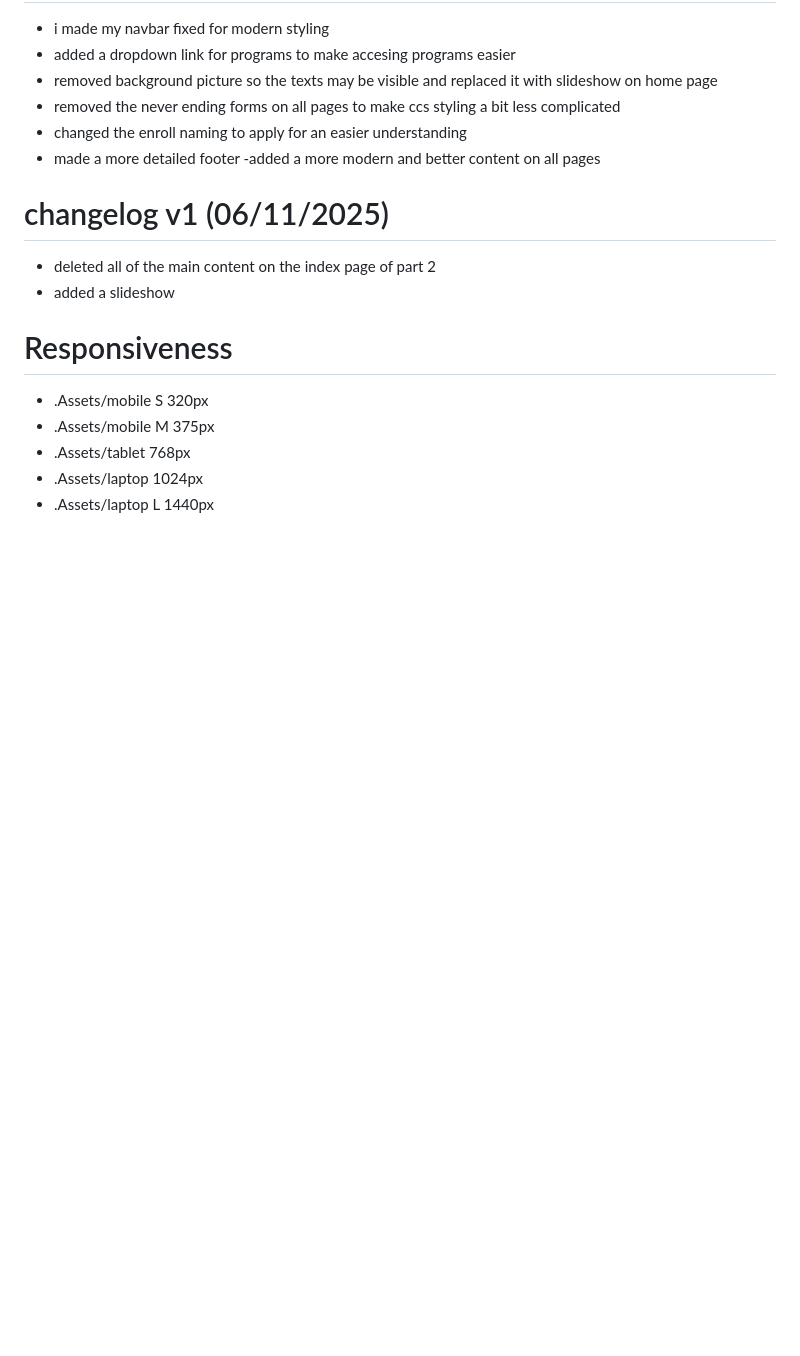
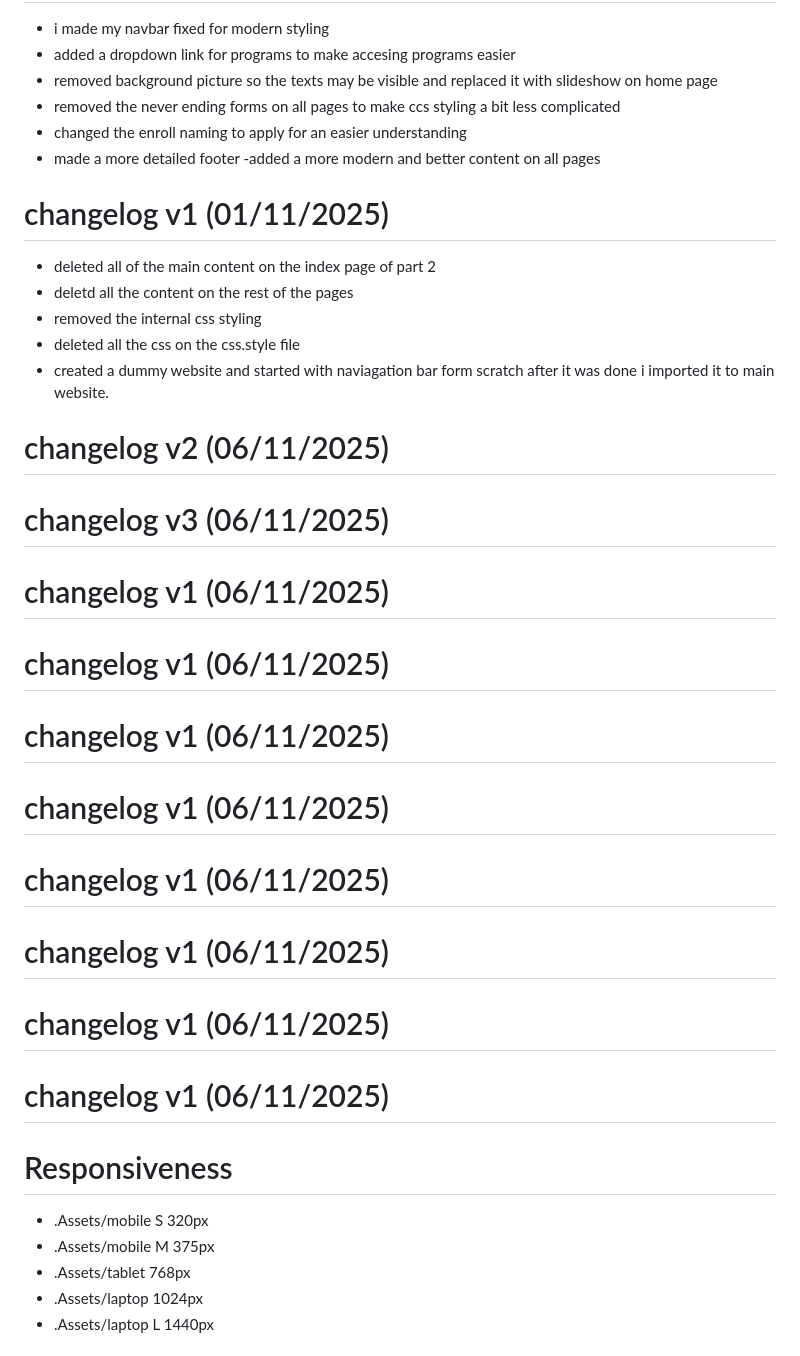
Before and after one commit to Paropts01/Deli-Kitchen-P3, a Markdown page: Miscellaneous/ReadMe.md, the part around the change. Rendered like a GitHub page; blank space fills up the shorter version.

Commit message:
changelog version 1 p3

```diff
--- a/Miscellaneous/ReadMe.md
+++ b/Miscellaneous/ReadMe.md
@@ -108,9 +108,33 @@ Deli Kitchen/
 -added a more modern and better content on all pages
 
 
+# changelog v1 (01/11/2025)
+- deleted all of the main content on the index page of part 2
+- deletd all the content on the rest of the pages
+- removed the internal css styling
+- deleted all the css on the css.style file
+- created a dummy website and started with naviagation bar form scratch after it was done i imported it to main website.
+
+# changelog v2 (06/11/2025)
+
+# changelog v3 (06/11/2025)
+
 # changelog v1 (06/11/2025)
-- deleted all of the main content on the index page of part 2
-- added a slideshow
+
+# changelog v1 (06/11/2025)
+
+# changelog v1 (06/11/2025)
+
+# changelog v1 (06/11/2025)
+
+# changelog v1 (06/11/2025)
+
+# changelog v1 (06/11/2025)
+
+# changelog v1 (06/11/2025)
+
+# changelog v1 (06/11/2025)
+
 
 # Responsiveness
 - .Assets/mobile S 320px
```
